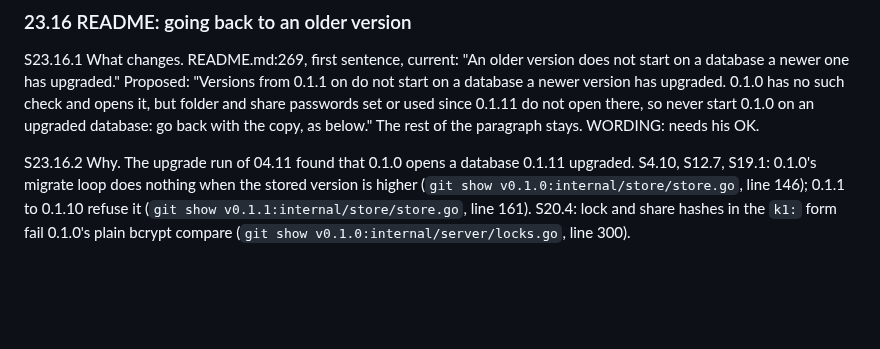
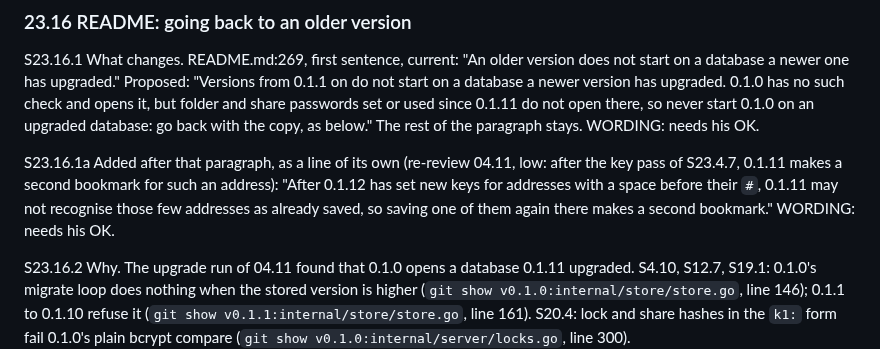
Before and after one commit to pinned-cc/pinned, a Markdown page: docs/spec.md, the part around the change. Rendered like a GitHub page; blank space fills up the shorter version.

```diff
--- a/docs/spec.md
+++ b/docs/spec.md
@@ -1131,6 +1131,8 @@ S23.15.6 Who builds what: the server side (locks.go) and its Go test go with the
 
 S23.16.1 What changes. README.md:269, first sentence, current: "An older version does not start on a database a newer one has upgraded." Proposed: "Versions from 0.1.1 on do not start on a database a newer version has upgraded. 0.1.0 has no such check and opens it, but folder and share passwords set or used since 0.1.11 do not open there, so never start 0.1.0 on an upgraded database: go back with the copy, as below." The rest of the paragraph stays. WORDING: needs his OK.
 
+S23.16.1a Added after that paragraph, as a line of its own (re-review 04.11, low: after the key pass of S23.4.7, 0.1.11 makes a second bookmark for such an address): "After 0.1.12 has set new keys for addresses with a space before their `#`, 0.1.11 may not recognise those few addresses as already saved, so saving one of them again there makes a second bookmark." WORDING: needs his OK.
+
 S23.16.2 Why. The upgrade run of 04.11 found that 0.1.0 opens a database 0.1.11 upgraded. S4.10, S12.7, S19.1: 0.1.0's migrate loop does nothing when the stored version is higher (`git show v0.1.0:internal/store/store.go`, line 146); 0.1.1 to 0.1.10 refuse it (`git show v0.1.1:internal/store/store.go`, line 161). S20.4: lock and share hashes in the `k1:` form fail 0.1.0's plain bcrypt compare (`git show v0.1.0:internal/server/locks.go`, line 300).
 
 S23.16.3 Cases. 0.1.0 (opens it), 0.1.1 to 0.1.10 (refuse with "database was written by a newer Pinned (schema N); this version knows 6. ..."), 0.1.11 (refuses a newer schema and names the copy, S4.11), 0.1.12 (no new schema, so 0.1.11 opens a 0.1.12 database, S23.0.4). Each read with `git show vX.Y.Z:internal/store/store.go`.
```
Also changed, not shown: README.md (+2 -0 lines).
